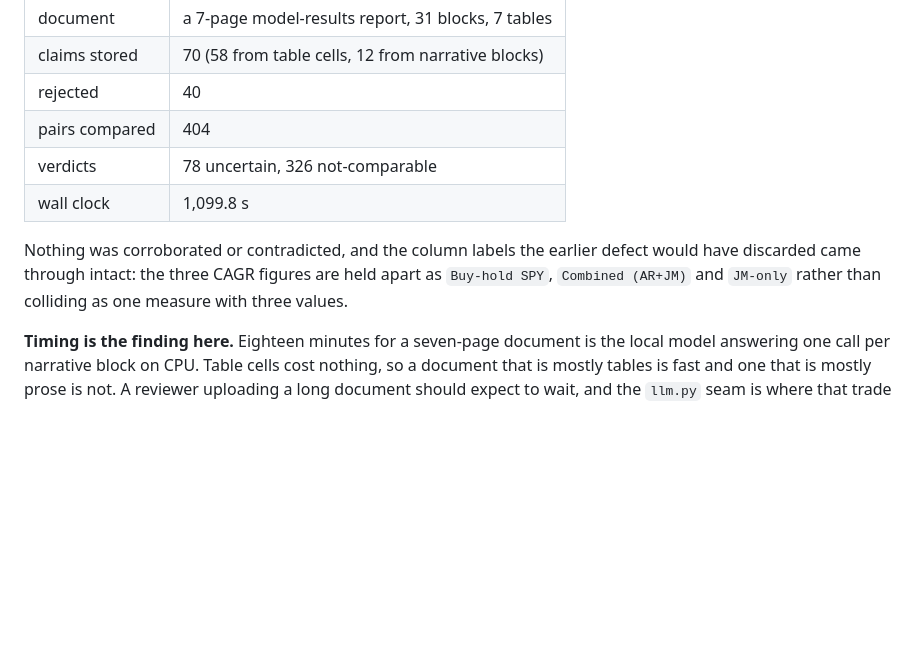
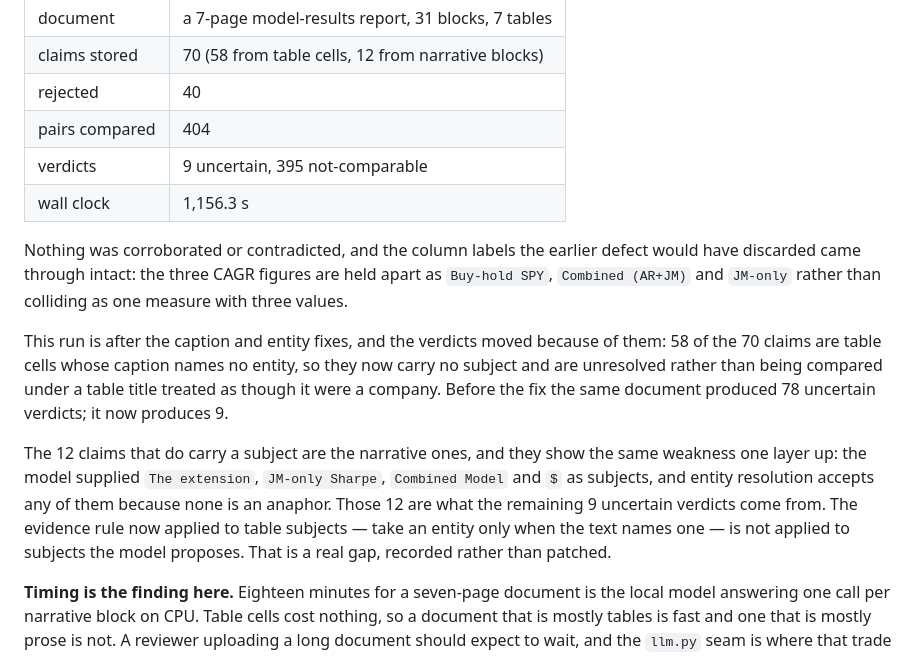
Before and after one commit to sahaj645/factledger, a Markdown page: notes/stresstest.md, the part around the change. Drawn GitHub-style; blank space fills up the shorter version.

Commit message:
re-measure the end-to-end run on an outside document after the entity fix
the figures recorded for that run predated the caption and entity fixes, which change
exactly the subjects it depends on, so it was run again rather than carried forward.
70 claims and 40 rejected as before, but the verdicts moved: 9 uncertain and 395
not-comparable where the earlier run gave 78 and 326. 58 of the 70 are table cells
whose caption names no entity and which are now unresolved instead of being compared
under a table title treated as a company.

the run also shows the same weakness one layer up. the 12 claims that do carry a
subject are narrative ones, where the model supplied "The extension", "JM-only
Sharpe", "Combined Model" and "$", and entity resolution accepts them because none is
an anaphor. those 12 produce the 9 remaining uncertain verdicts. the evidence rule now
applied to table subjects is not applied to model-proposed subjects. recorded, not
patched.

Co-Authored-By: Claude Opus 5 <noreply@anthropic.com>

```diff
--- a/notes/stresstest.md
+++ b/notes/stresstest.md
@@ -151,13 +151,27 @@ document was run through the whole pipeline, model included:
 | claims stored | 70 (58 from table cells, 12 from narrative blocks) |
 | rejected | 40 |
 | pairs compared | 404 |
-| verdicts | 78 uncertain, 326 not-comparable |
-| wall clock | 1,099.8 s |
+| verdicts | 9 uncertain, 395 not-comparable |
+| wall clock | 1,156.3 s |
 
 Nothing was corroborated or contradicted, and the column labels the earlier defect
 would have discarded came through intact: the three CAGR figures are held apart as
 `Buy-hold SPY`, `Combined (AR+JM)` and `JM-only` rather than colliding as one measure
 with three values.
+
+This run is after the caption and entity fixes, and the verdicts moved because of
+them: 58 of the 70 claims are table cells whose caption names no entity, so they now
+carry no subject and are unresolved rather than being compared under a table title
+treated as though it were a company. Before the fix the same document produced 78
+uncertain verdicts; it now produces 9.
+
+The 12 claims that do carry a subject are the narrative ones, and they show the same
+weakness one layer up: the model supplied `The extension`, `JM-only Sharpe`, `Combined
+Model` and `$` as subjects, and entity resolution accepts any of them because none is
+an anaphor. Those 12 are what the remaining 9 uncertain verdicts come from. The
+evidence rule now applied to table subjects — take an entity only when the text names
+one — is not applied to subjects the model proposes. That is a real gap, recorded
+rather than patched.
 
 **Timing is the finding here.** Eighteen minutes for a seven-page document is the
 local model answering one call per narrative block on CPU. Table cells cost nothing,
```
